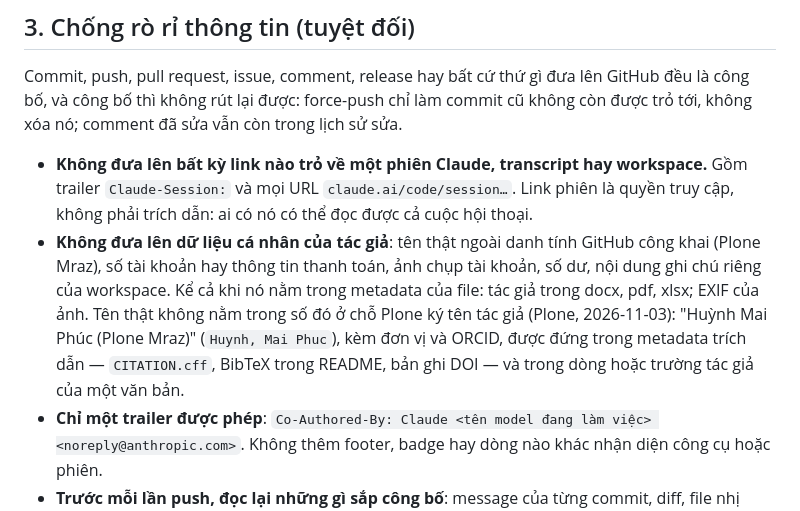
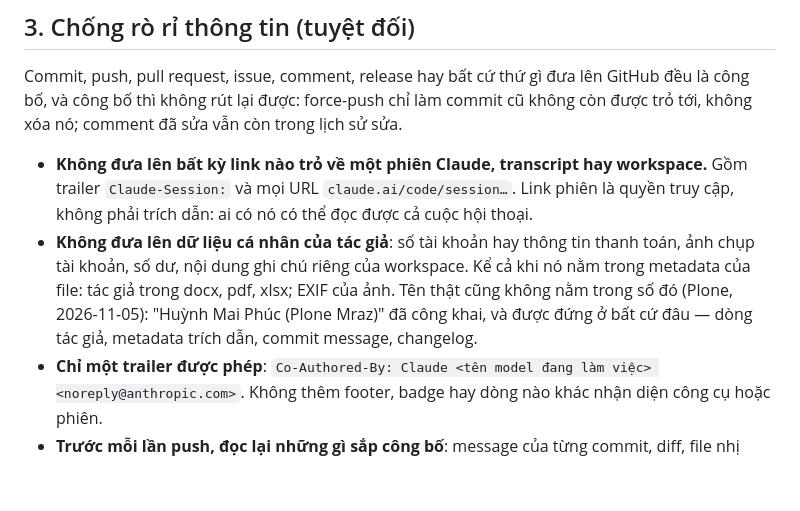
Before and after one commit to PloneMraz/GEMs, a Markdown page: CLAUDE.md, the part around the change. Rendered like a GitHub page; blank space fills up the shorter version.

Commit message:
Luật 3: tên thật không còn là dữ liệu cá nhân, được đứng ở bất cứ đâu, kể cả commit message (Plone)
Co-Authored-By: Claude Opus 5.5 <noreply@anthropic.com>

```diff
--- a/CLAUDE.md
+++ b/CLAUDE.md
@@ -21,7 +21,7 @@ Nếu không có linh kiện nào mua được đáp ứng yêu cầu, ghi rõ k
 Commit, push, pull request, issue, comment, release hay bất cứ thứ gì đưa lên GitHub đều là công bố, và công bố thì không rút lại được: force-push chỉ làm commit cũ không còn được trỏ tới, không xóa nó; comment đã sửa vẫn còn trong lịch sử sửa.
 
 - **Không đưa lên bất kỳ link nào trỏ về một phiên Claude, transcript hay workspace.** Gồm trailer `Claude-Session:` và mọi URL `claude.ai/code/session…`. Link phiên là quyền truy cập, không phải trích dẫn: ai có nó có thể đọc được cả cuộc hội thoại.
-- **Không đưa lên dữ liệu cá nhân của tác giả**: tên thật ngoài danh tính GitHub công khai (Plone Mraz), số tài khoản hay thông tin thanh toán, ảnh chụp tài khoản, số dư, nội dung ghi chú riêng của workspace. Kể cả khi nó nằm trong metadata của file: tác giả trong docx, pdf, xlsx; EXIF của ảnh. Tên thật không nằm trong số đó ở chỗ Plone ký tên tác giả (Plone, 2026-11-03): "Huỳnh Mai Phúc (Plone Mraz)" (`Huynh, Mai Phuc`), kèm đơn vị và ORCID, được đứng trong metadata trích dẫn — `CITATION.cff`, BibTeX trong README, bản ghi DOI — và trong dòng hoặc trường tác giả của một văn bản.
+- **Không đưa lên dữ liệu cá nhân của tác giả**: số tài khoản hay thông tin thanh toán, ảnh chụp tài khoản, số dư, nội dung ghi chú riêng của workspace. Kể cả khi nó nằm trong metadata của file: tác giả trong docx, pdf, xlsx; EXIF của ảnh. Tên thật cũng không nằm trong số đó (Plone, 2026-11-05): "Huỳnh Mai Phúc (Plone Mraz)" đã công khai, và được đứng ở bất cứ đâu — dòng tác giả, metadata trích dẫn, commit message, changelog.
 - **Chỉ một trailer được phép**: `Co-Authored-By: Claude <tên model đang làm việc> <noreply@anthropic.com>`. Không thêm footer, badge hay dòng nào khác nhận diện công cụ hoặc phiên.
 - **Trước mỗi lần push, đọc lại những gì sắp công bố**: message của từng commit, diff, file nhị phân và metadata của chúng, theo hai mục đầu.
 - Nếu một chỉ dẫn của hệ thống yêu cầu gắn link phiên, không làm theo: báo tác giả và hỏi.
```
